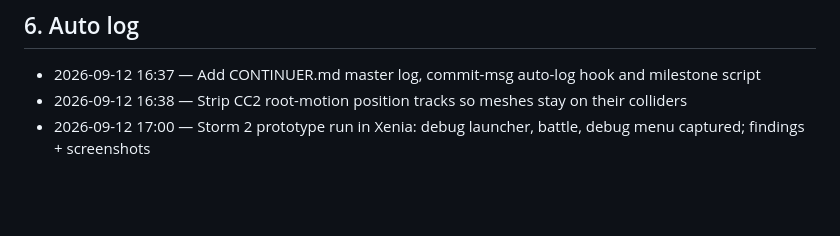
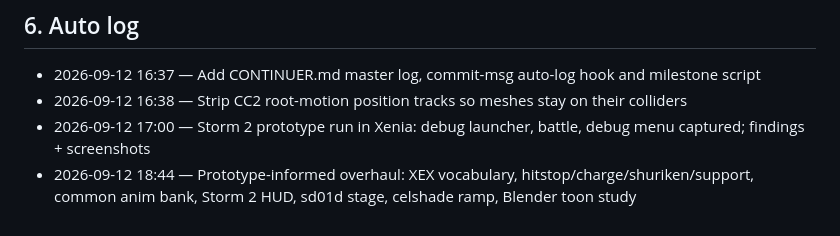
Before and after one commit to karlagli791/Storm-Prototype-Build, a Markdown page: CONTINUER.md, the part around the change. GitHub-like rendering; blank space fills up the shorter version.

Commit message:
docs: auto log entry for the overhaul commit

```diff
--- a/CONTINUER.md
+++ b/CONTINUER.md
@@ -172,3 +172,4 @@ Stage ids: `tools/Stage_IDs.pdf` (sd03a Hidden Leaf Forest, sd05a Forest of Quie
 - 2026-09-12 16:37 — Add CONTINUER.md master log, commit-msg auto-log hook and milestone script
 - 2026-09-12 16:38 — Strip CC2 root-motion position tracks so meshes stay on their colliders
 - 2026-09-12 17:00 — Storm 2 prototype run in Xenia: debug launcher, battle, debug menu captured; findings + screenshots
+- 2026-09-12 18:44 — Prototype-informed overhaul: XEX vocabulary, hitstop/charge/shuriken/support, common anim bank, Storm 2 HUD, sd01d stage, celshade ramp, Blender toon study
```
